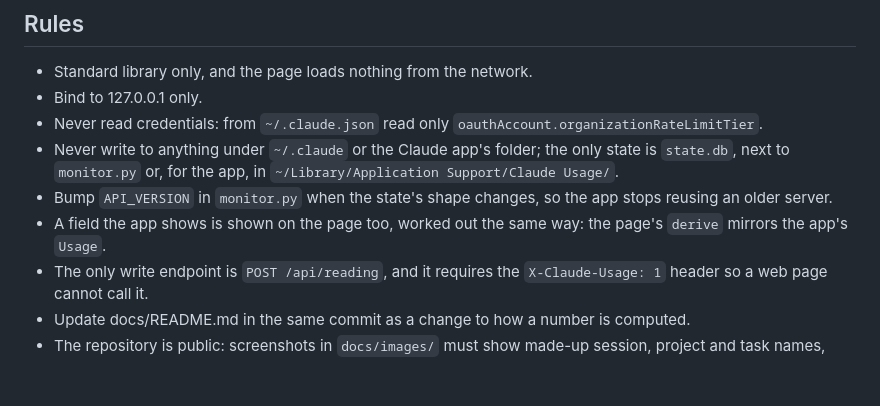
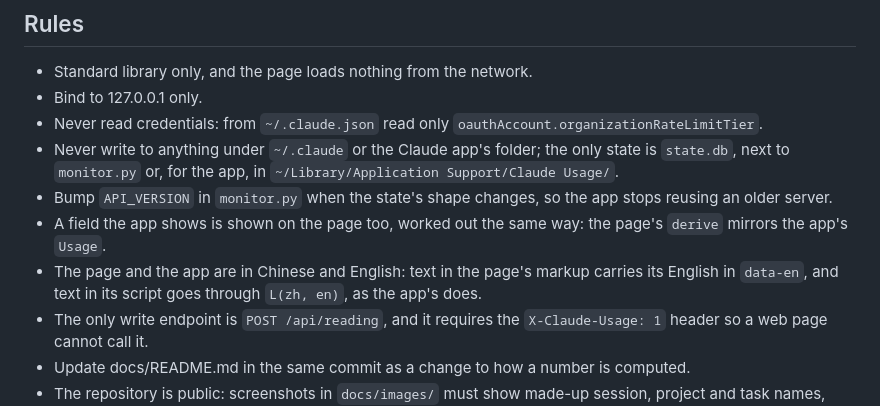
Before and after one commit to ryangandev/claude-usage-monitor, a Markdown page: AGENTS.md, the part around the change. GitHub-like rendering; blank space fills up the shorter version.

```diff
--- a/AGENTS.md
+++ b/AGENTS.md
@@ -25,6 +25,7 @@ A localhost dashboard of Claude Code usage: `monitor.py` (scanner, estimates, HT
 - Never write to anything under `~/.claude` or the Claude app's folder; the only state is `state.db`, next to `monitor.py` or, for the app, in `~/Library/Application Support/Claude Usage/`.
 - Bump `API_VERSION` in `monitor.py` when the state's shape changes, so the app stops reusing an older server.
 - A field the app shows is shown on the page too, worked out the same way: the page's `derive` mirrors the app's `Usage`.
+- The page and the app are in Chinese and English: text in the page's markup carries its English in `data-en`, and text in its script goes through `L(zh, en)`, as the app's does.
 - The only write endpoint is `POST /api/reading`, and it requires the `X-Claude-Usage: 1` header so a web page cannot call it.
 - Update docs/README.md in the same commit as a change to how a number is computed.
 - The repository is public: screenshots in `docs/images/` must show made-up session, project and task names, never real ones.
```
Also changed, not shown: README.md (+2 -2 lines), README.zh-CN.md (+1 -1 lines), docs/images/web-zh.jpg, docs/images/web.jpg (added), 1 other file.
